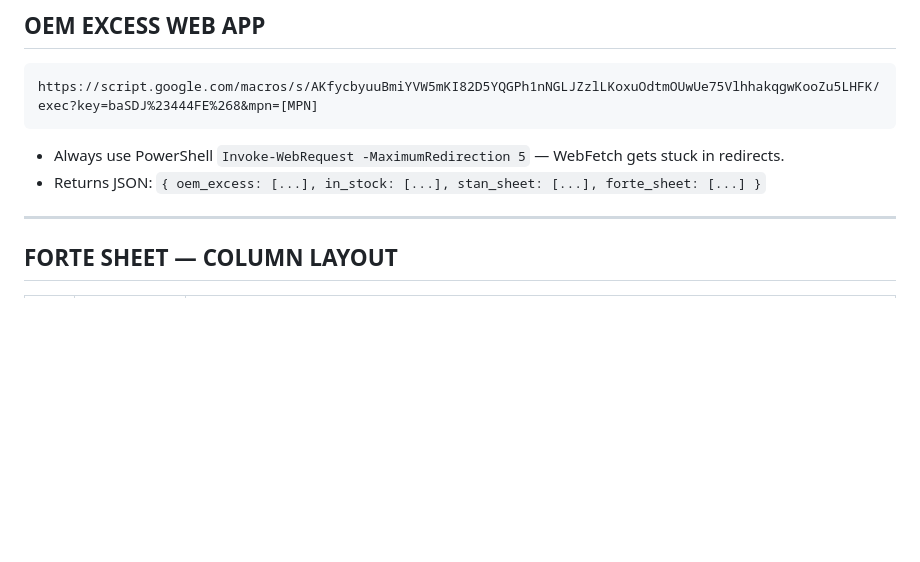
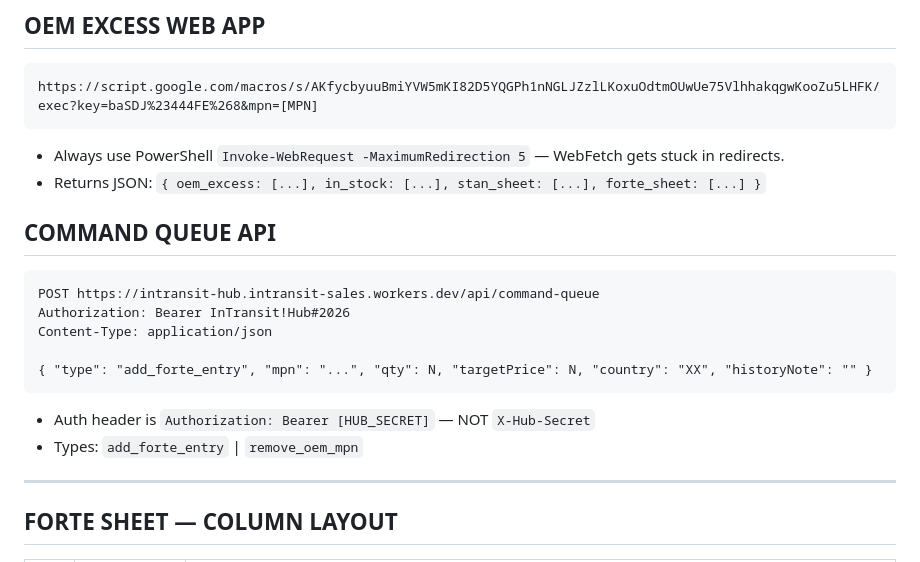
Before and after one commit to johnfluman-tech/intransit-hub, a Markdown page: CLAUDE.md, the part around the change. Rendered like a GitHub page; blank space fills up the shorter version.

Commit message:
Add command queue auth header docs and Bug 84 note

````diff
--- a/CLAUDE.md
+++ b/CLAUDE.md
@@ -42,6 +42,17 @@ https://script.google.com/macros/s/AKfycbyuuBmiYVW5mKI82D5YQGPh1nNGLJZzlLKoxuOdt
 ```
 - Always use PowerShell `Invoke-WebRequest -MaximumRedirection 5` — WebFetch gets stuck in redirects.
 - Returns JSON: `{ oem_excess: [...], in_stock: [...], stan_sheet: [...], forte_sheet: [...] }`
+
+## COMMAND QUEUE API
+```
+POST https://intransit-hub.intransit-sales.workers.dev/api/command-queue
+Authorization: Bearer InTransit!Hub#2026
+Content-Type: application/json
+
+{ "type": "add_forte_entry", "mpn": "...", "qty": N, "targetPrice": N, "country": "XX", "historyNote": "" }
+```
+- Auth header is `Authorization: Bearer [HUB_SECRET]` — NOT `X-Hub-Secret`
+- Types: `add_forte_entry` | `remove_oem_mpn`
 
 ---
 
````
